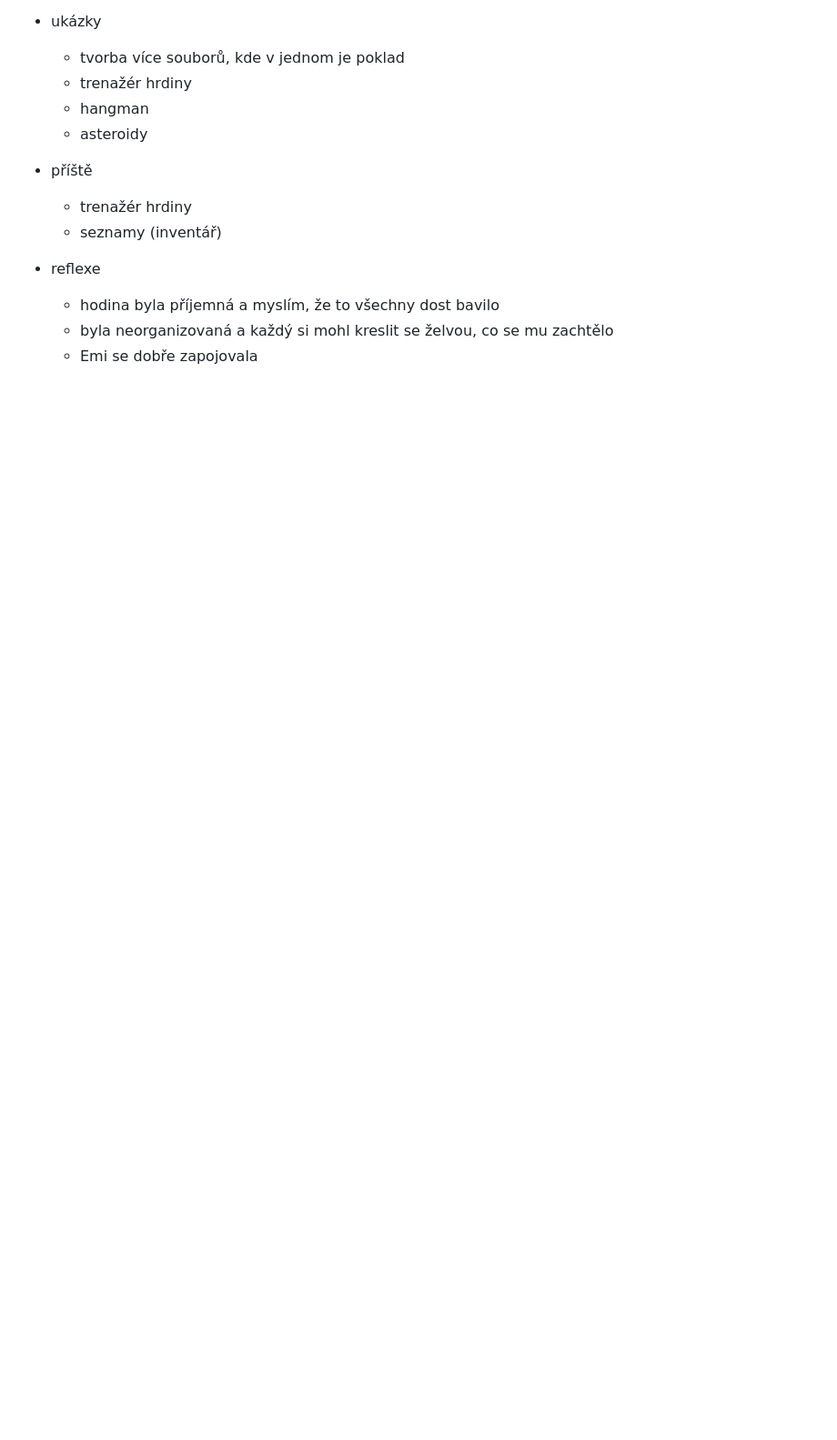
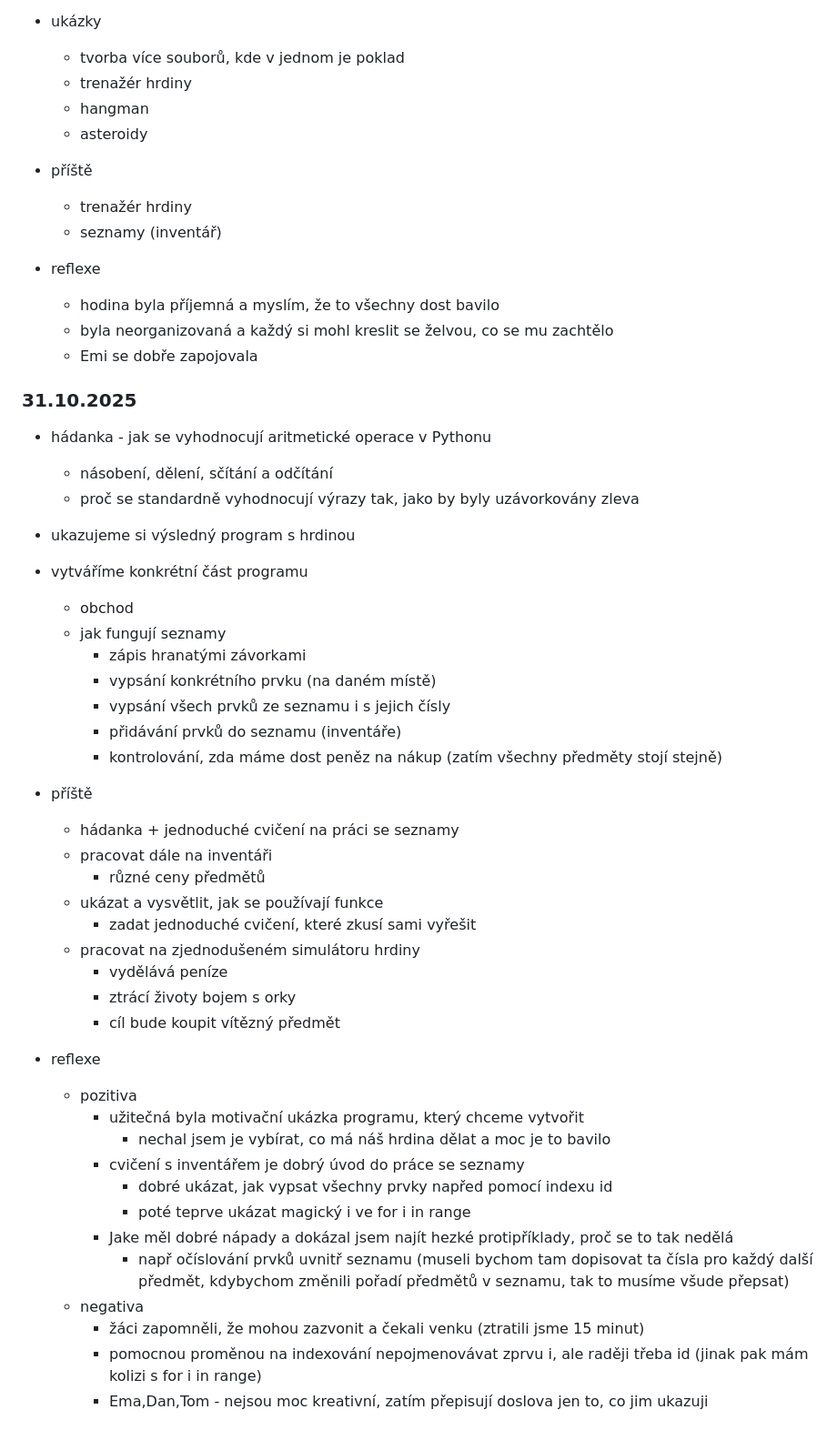
Before and after one commit to hartmaj2/25-26-python, a Markdown page: 2526_lessons.md, the part around the change. Shown at 91% size. Rendered like a GitHub page; blank space fills up the shorter version.

Commit message:
Update diary

```diff
--- a/2526_lessons.md
+++ b/2526_lessons.md
@@ -147,3 +147,43 @@
   - hodina byla příjemná a myslím, že to všechny dost bavilo
   - byla neorganizovaná a každý si mohl kreslit se želvou, co se mu zachtělo
   - Emi se dobře zapojovala
+
+### 31.10.2025
+
+- hádanka - jak se vyhodnocují aritmetické operace v Pythonu
+  - násobení, dělení, sčítání a odčítání
+  - proč se standardně vyhodnocují výrazy tak, jako by byly uzávorkovány zleva
+- ukazujeme si výsledný program s hrdinou
+- vytváříme konkrétní část programu
+  - obchod
+  - jak fungují seznamy
+    - zápis hranatými závorkami
+    - vypsání konkrétního prvku (na daném místě)
+    - vypsání všech prvků ze seznamu i s jejich čísly
+    - přidávání prvků do seznamu (inventáře)
+    - kontrolování, zda máme dost peněz na nákup (zatím všechny předměty stojí stejně)
+
+- příště
+  - hádanka + jednoduché cvičení na práci se seznamy
+  - pracovat dále na inventáři
+    - různé ceny předmětů
+  - ukázat a vysvětlit, jak se používají funkce
+    - zadat jednoduché cvičení, které zkusí sami vyřešit
+  - pracovat na zjednodušeném simulátoru hrdiny
+    - vydělává peníze
+    - ztrácí životy bojem s orky
+    - cíl bude koupit vítězný předmět
+
+- reflexe
+  - pozitiva
+    - užitečná byla motivační ukázka programu, který chceme vytvořit
+      - nechal jsem je vybírat, co má náš hrdina dělat a moc je to bavilo
+    - cvičení s inventářem je dobrý úvod do práce se seznamy
+      - dobré ukázat, jak vypsat všechny prvky napřed pomocí indexu id
+      - poté teprve ukázat magický i ve for i in range
+    - Jake měl dobré nápady a dokázal jsem najít hezké protipříklady, proč se to tak nedělá
+      - např očíslování prvků uvnitř seznamu (museli bychom tam dopisovat ta čísla pro každý další předmět, kdybychom změnili pořadí předmětů v seznamu, tak to musíme všude přepsat)
+  - negativa
+    - žáci zapomněli, že mohou zazvonit a čekali venku (ztratili jsme 15 minut)
+    - pomocnou proměnou na indexování nepojmenovávat zprvu i, ale raději třeba id (jinak pak mám kolizi s for i in range)
+    - Ema,Dan,Tom - nejsou moc kreativní, zatím přepisují doslova jen to, co jim ukazuji
```
